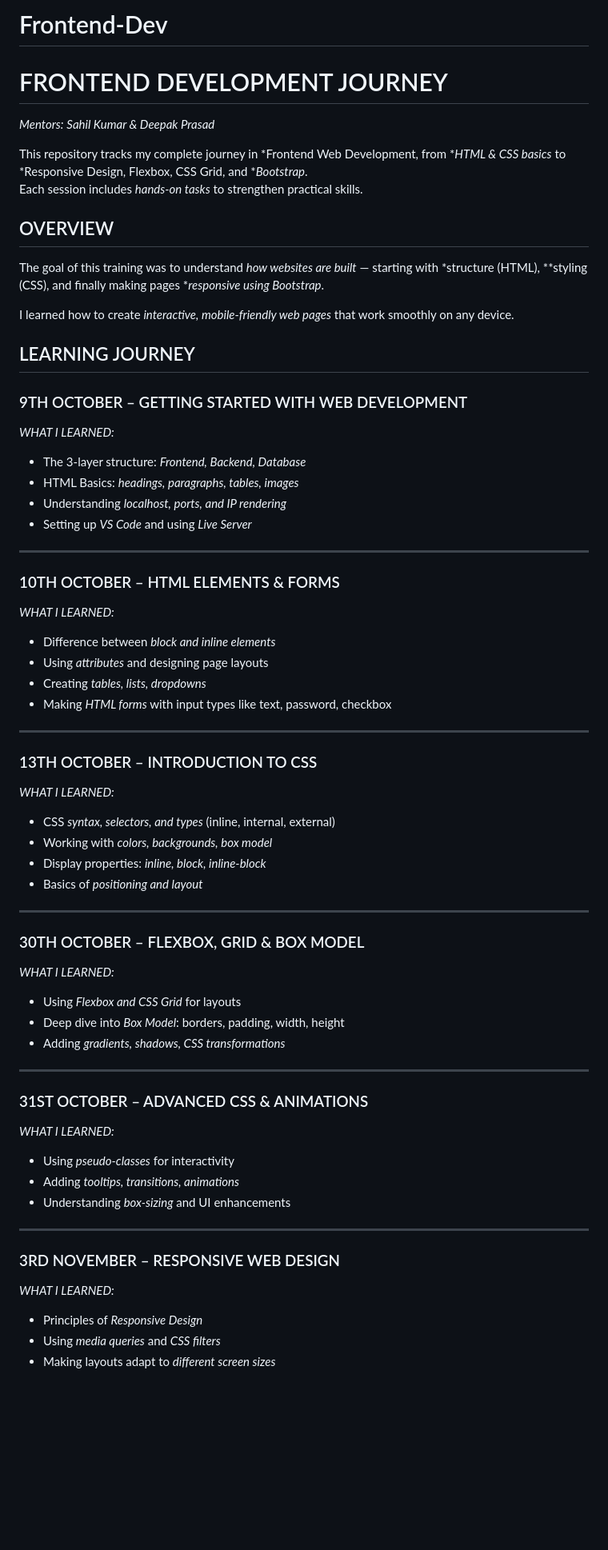
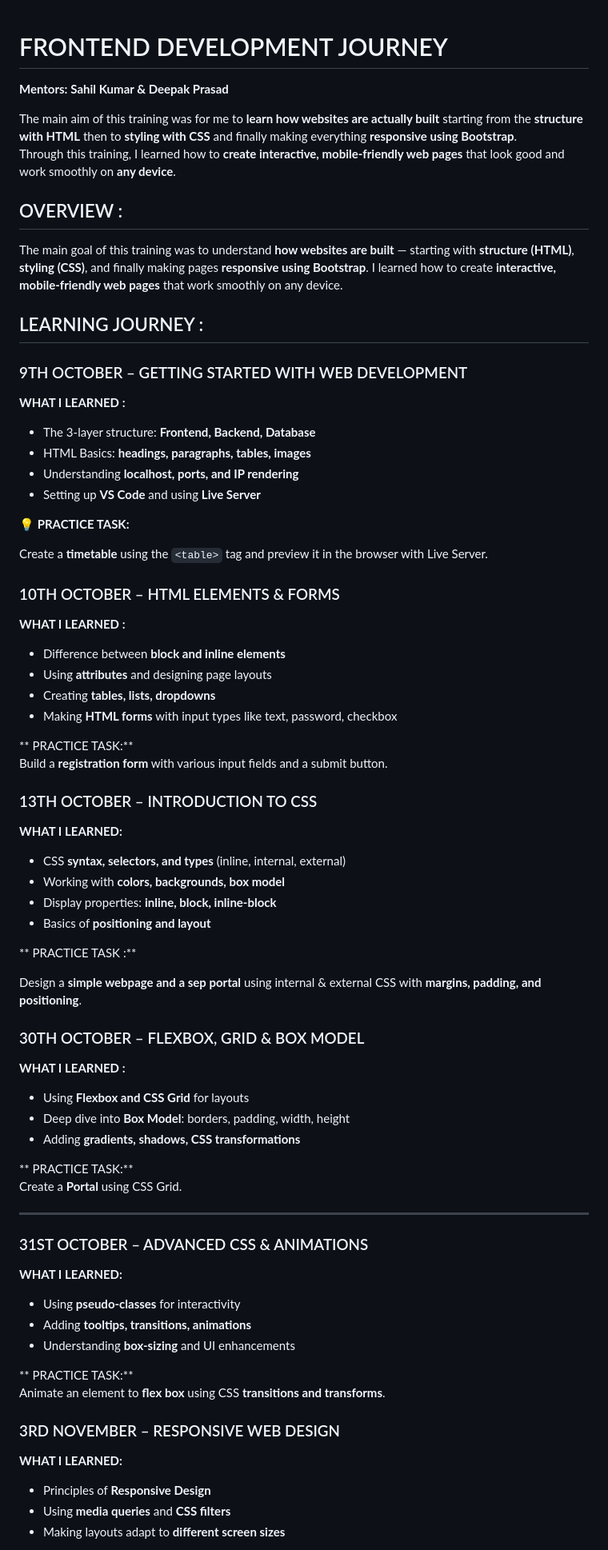
Before and after one commit to SahilBansal160/Frontend-Dev, a Markdown page: README.md, the part around one of its changes. Shown at 80% size. Drawn GitHub-style; blank space fills up the shorter version.

Commit message:
README file added

```diff
--- a/README.md
+++ b/README.md
@@ -1,86 +1,79 @@
-# Frontend-Dev
 #  FRONTEND DEVELOPMENT JOURNEY
 
-*Mentors:* *Sahil Kumar & Deepak Prasad*
+**Mentors:** **Sahil Kumar & Deepak Prasad**
 
-This repository tracks my complete journey in *Frontend Web Development, from **HTML & CSS basics* to *Responsive Design, Flexbox, CSS Grid, and **Bootstrap*.
-Each session includes *hands-on tasks* to strengthen practical skills.
+The main aim of this training was for me to **learn how websites are actually built** starting from the **structure with HTML** then to **styling with CSS** and finally making everything **responsive using Bootstrap**.
+Through this training, I learned how to **create interactive, mobile-friendly web pages** that look good and work smoothly on **any device**.
 
-##  OVERVIEW
+##  OVERVIEW :
 
-The goal of this training was to understand *how websites are built* — starting with *structure (HTML), **styling (CSS), and finally making pages **responsive using Bootstrap*.
+The main goal of this training was to understand **how websites are built** — starting with **structure (HTML)**, **styling (CSS)**, and finally making pages **responsive using Bootstrap**.
+I learned how to create **interactive, mobile-friendly web pages** that work smoothly on any device.
 
-I learned how to create *interactive, mobile-friendly web pages* that work smoothly on any device.
-
-##  LEARNING JOURNEY
+##  LEARNING JOURNEY :
 
 ###  9TH OCTOBER – GETTING STARTED WITH WEB DEVELOPMENT
 
-*WHAT I LEARNED:*
-- The 3-layer structure: *Frontend, Backend, Database*
-- HTML Basics: *headings, paragraphs, tables, images*
-- Understanding *localhost, ports, and IP rendering*
-- Setting up *VS Code* and using *Live Server*
+**WHAT I LEARNED :**
 
-<!-- * PRACTICE TASK:*
-Create a *timetable* using the <table> tag and preview it in the browser with Live Server. -->
+- The 3-layer structure: **Frontend, Backend, Database**
+- HTML Basics: **headings, paragraphs, tables, images**
+- Understanding **localhost, ports, and IP rendering**
+- Setting up **VS Code** and using **Live Server**
 
----
+**💡 PRACTICE TASK:**
+
+Create a **timetable** using the `<table>` tag and preview it in the browser with Live Server.
 
 ###  10TH OCTOBER – HTML ELEMENTS & FORMS
 
-*WHAT I LEARNED:*
-- Difference between *block and inline elements*
-- Using *attributes* and designing page layouts
-- Creating *tables, lists, dropdowns*
-- Making *HTML forms* with input types like text, password, checkbox
+**WHAT I LEARNED :**
+- Difference between **block and inline elements**
+- Using **attributes** and designing page layouts
+- Creating **tables, lists, dropdowns**
+- Making **HTML forms** with input types like text, password, checkbox
 
-<!-- *💡 PRACTICE TASK:*
-Build a *registration form* with various input fields and a submit button. -->
-
----
+** PRACTICE TASK:**
+      Build a **registration form** with various input fields and a submit button.
 
 ###  13TH OCTOBER – INTRODUCTION TO CSS
 
-*WHAT I LEARNED:*
-- CSS *syntax, selectors, and types* (inline, internal, external)
-- Working with *colors, backgrounds, box model*
-- Display properties: *inline, block, inline-block*
-- Basics of *positioning and layout*
+**WHAT I LEARNED:**
+- CSS **syntax, selectors, and types** (inline, internal, external)
+- Working with **colors, backgrounds, box model**
+- Display properties: **inline, block, inline-block**
+- Basics of **positioning and layout**
 
-<!-- *💡 PRACTICE TASK:*
-Design a *simple webpage* using internal & external CSS with *margins, padding, and positioning*. -->
+** PRACTICE TASK :**
 
----
+Design a **simple webpage and a sep portal** using internal & external CSS with **margins, padding, and positioning**.
 
 ###  30TH OCTOBER – FLEXBOX, GRID & BOX MODEL
 
-*WHAT I LEARNED:*
-- Using *Flexbox and CSS Grid* for layouts
-- Deep dive into *Box Model*: borders, padding, width, height
-- Adding *gradients, shadows, CSS transformations*
+**WHAT I LEARNED :**
+- Using **Flexbox and CSS Grid** for layouts
+- Deep dive into **Box Model**: borders, padding, width, height
+- Adding **gradients, shadows, CSS transformations**
 
-<!-- *💡 PRACTICE TASK:*
-Create a *calculator layout* using CSS Grid. -->
+** PRACTICE TASK:**
+Create a **Portal** using CSS Grid.
 
 ---
 
 ###  31ST OCTOBER – ADVANCED CSS & ANIMATIONS
 
-*WHAT I LEARNED:*
-- Using *pseudo-classes* for interactivity
-- Adding *tooltips, transitions, animations*
-- Understanding *box-sizing* and UI enhancements
+**WHAT I LEARNED:**
+- Using **pseudo-classes** for interactivity
+- Adding **tooltips, transitions, animations**
+- Understanding **box-sizing** and UI enhancements
 
-<!-- *💡 PRACTICE TASK:*
-Animate an element to *move diagonally* using CSS *transitions and transforms*. -->
-
----
+** PRACTICE TASK:**
+Animate an element to **flex box** using CSS **transitions and transforms**.
 
 ###  3RD NOVEMBER – RESPONSIVE WEB DESIGN
 
-*WHAT I LEARNED:*
-- Principles of *Responsive Design*
-- Using *media queries* and *CSS filters*
-- Making layouts adapt to *different screen sizes*
+**WHAT I LEARNED:**
+- Principles of **Responsive Design**
+- Using **media queries** and **CSS filters**
+- Making layouts adapt to **different screen sizes**
 
```
Also changed, not shown: other parts of README.md (+28 -22 lines).
